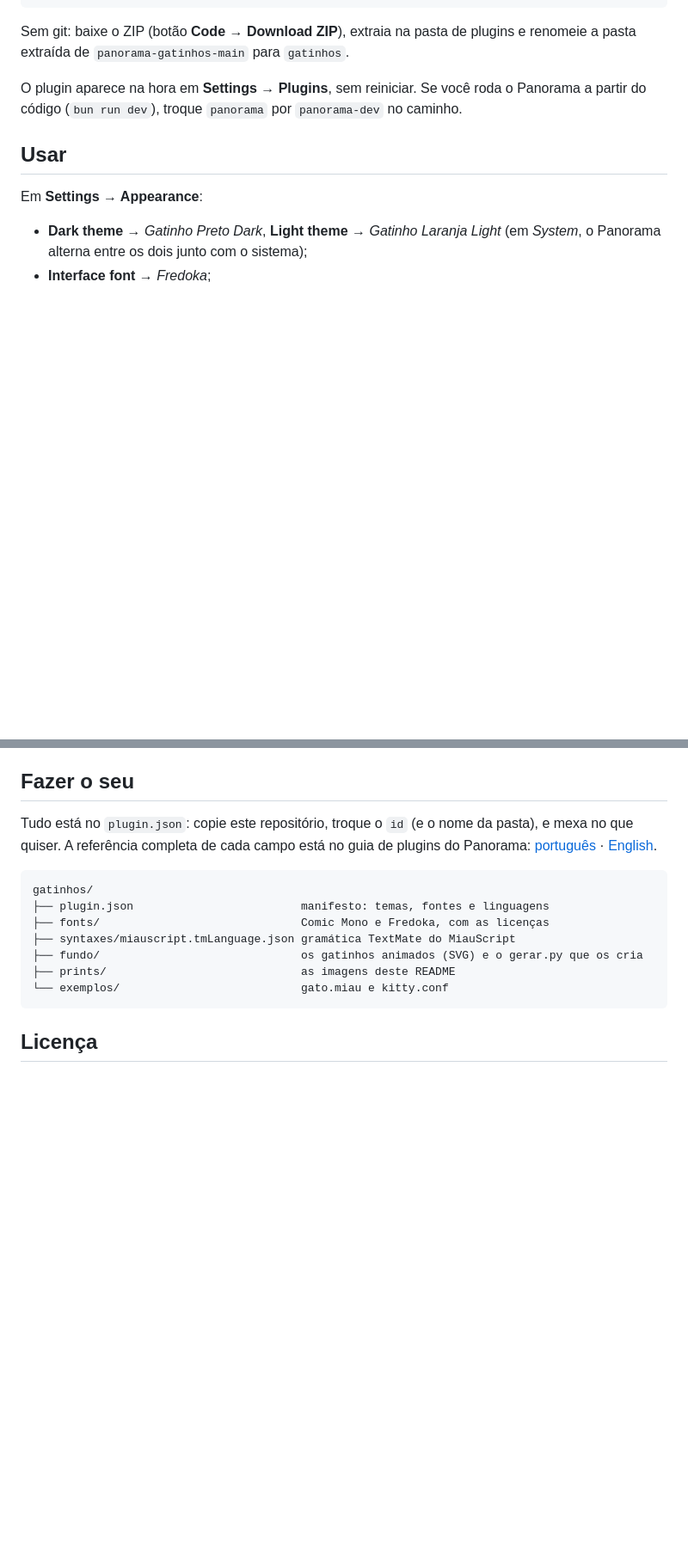
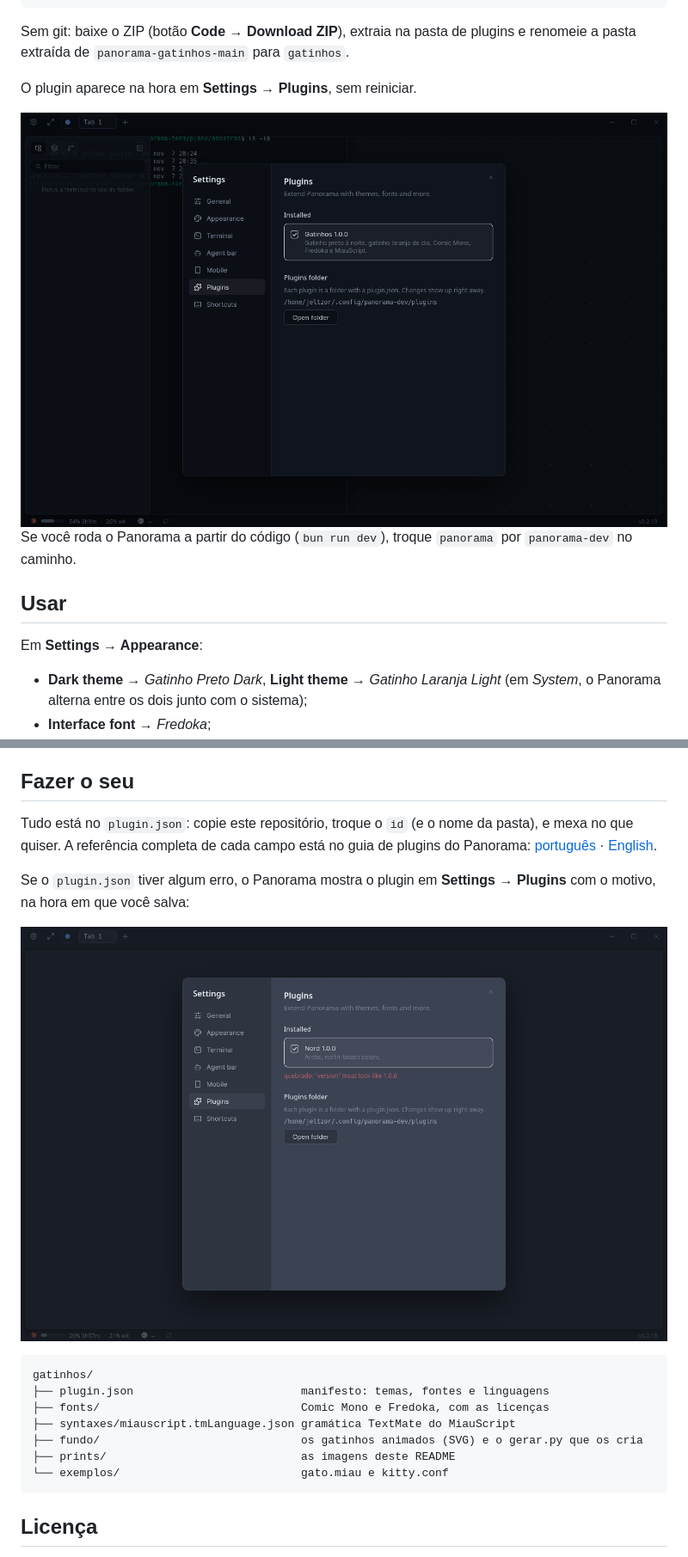
Before and after one commit to FlavioDias97/panorama-gatinhos, a Markdown page: README.md, 2 parts joined by grey strips. Shown at 86% size. GitHub-like rendering; pictures changed too: prints/plugin-invalido.png (added), prints/settings-plugins.png (added); blank space fills up the shorter version.

Commit message:
README: prints de Settings → Plugins e de um manifesto com erro

````diff
--- a/README.md
+++ b/README.md
@@ -79,7 +79,10 @@ git clone https://github.com/FlavioDias97/panorama-gatinhos "$env:APPDATA\panora
 Sem git: baixe o ZIP (botão **Code → Download ZIP**), extraia na pasta de plugins e
 renomeie a pasta extraída de `panorama-gatinhos-main` para `gatinhos`.
 
-O plugin aparece na hora em **Settings → Plugins**, sem reiniciar. Se você roda o
+O plugin aparece na hora em **Settings → Plugins**, sem reiniciar.
+
+![Settings → Plugins com o Gatinhos instalado](prints/settings-plugins.png)
+ Se você roda o
 Panorama a partir do código (`bun run dev`), troque `panorama` por `panorama-dev` no
 caminho.
 
@@ -112,6 +115,11 @@ e mexa no que quiser. A referência completa de cada campo está no guia de plug
 Panorama: [português](https://github.com/FlavioDias97/panorama-term/blob/plugins/docs/PLUGINS.pt-BR.md)
 · [English](https://github.com/FlavioDias97/panorama-term/blob/plugins/docs/PLUGINS.md).
 
+Se o `plugin.json` tiver algum erro, o Panorama mostra o plugin em **Settings →
+Plugins** com o motivo, na hora em que você salva:
+
+![Plugin com manifesto inválido e o motivo](prints/plugin-invalido.png)
+
 ```
 gatinhos/
 ├── plugin.json                         manifesto: temas, fontes e linguagens
````
